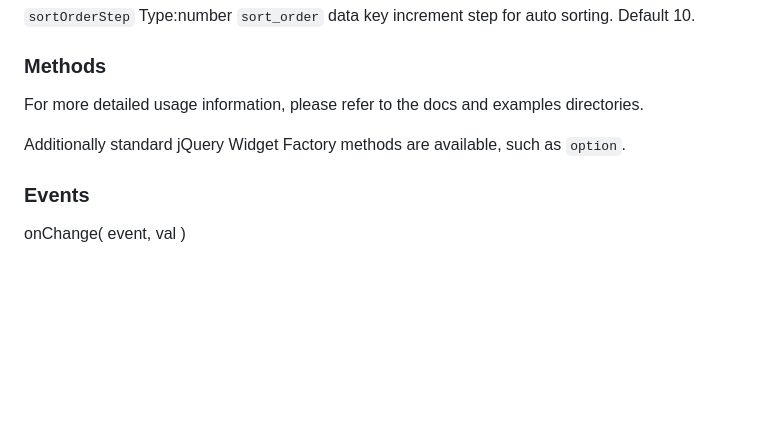
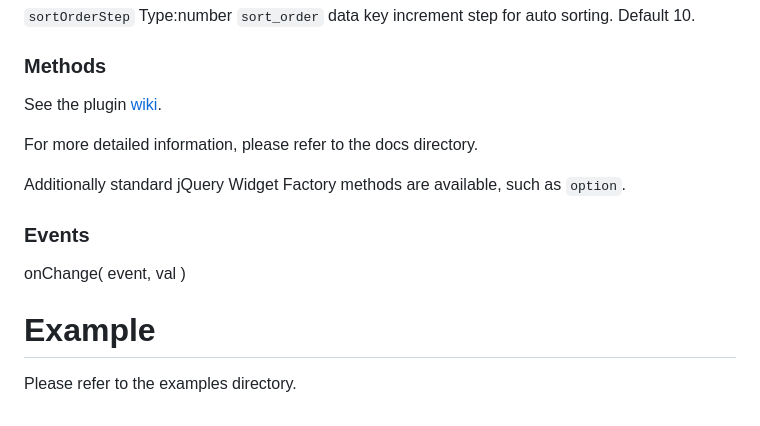
Before and after one commit to SimonLitt/jquery-consistent-listbox, a Markdown page: README.md, the part around the change. GitHub-like rendering; blank space fills up the shorter version.

```diff
--- a/README.md
+++ b/README.md
@@ -85,8 +85,12 @@ For the multiselect listbox, you need to specify the `multiSelect` option. If th
 `sortOrderStep`	Type:number	`sort_order` data key increment step for auto sorting. Default 10.
 
 ### Methods
-For more detailed usage information, please refer to the docs and examples directories.
+See the plugin [wiki](https://github.com/SimonLitt/jquery-consistent-listbox/wiki/Plugin-methods).
+
+For more detailed information, please refer to the docs directory.
 
 Additionally standard jQuery Widget Factory methods are available, such as `option`.
 ### Events
 onChange( event, val )
+# Example
+Please refer to the examples directory.
```
